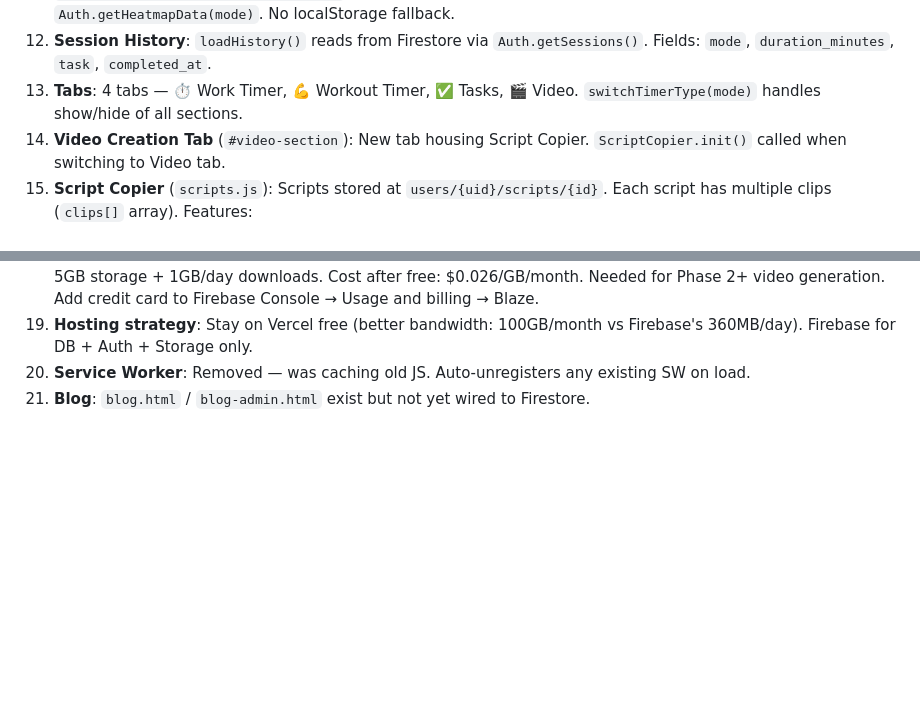
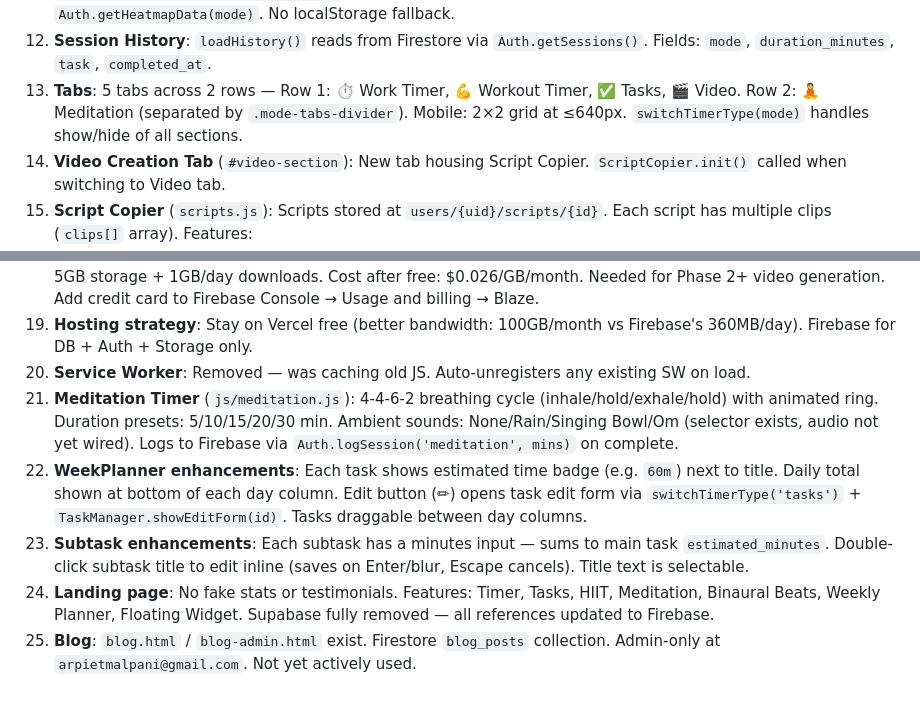
Before and after one commit to Arpiet21/flow-timer, a Markdown page: CLAUDE.md, 2 parts joined by grey strips. GitHub-like rendering; blank space fills up the shorter version.

Commit message:
Update CLAUDE.md — Meditation timer, WeekPlanner, subtask edits, landing page

```diff
--- a/CLAUDE.md
+++ b/CLAUDE.md
@@ -12,7 +12,7 @@
 10. **API routes** (Vercel serverless): Firebase Admin SDK. Shared init in `api/_firebase-admin.js`. Routes: `apply-coupon`, `apply-referral`, `verify-payment`, `stripe-webhook`, `weekly-report`, `generate-script`. Vercel env vars: `FIREBASE_PROJECT_ID`, `FIREBASE_CLIENT_EMAIL`, `FIREBASE_PRIVATE_KEY`, `GROK_API_KEY`.
 11. **Activity Heatmap**: Focus timer and workout sessions stored in Firestore only (`users/{uid}/sessions`). `Auth.logSession(mode, minutes, task)` writes on each session complete. Heatmap reads via `Auth.getHeatmapData(mode)`. No localStorage fallback.
 12. **Session History**: `loadHistory()` reads from Firestore via `Auth.getSessions()`. Fields: `mode`, `duration_minutes`, `task`, `completed_at`.
-13. **Tabs**: 4 tabs — ⏱ Work Timer, 💪 Workout Timer, ✅ Tasks, 🎬 Video. `switchTimerType(mode)` handles show/hide of all sections.
+13. **Tabs**: 5 tabs across 2 rows — Row 1: ⏱ Work Timer, 💪 Workout Timer, ✅ Tasks, 🎬 Video. Row 2: 🧘 Meditation (separated by `.mode-tabs-divider`). Mobile: 2×2 grid at ≤640px. `switchTimerType(mode)` handles show/hide of all sections.
 14. **Video Creation Tab** (`#video-section`): New tab housing Script Copier. `ScriptCopier.init()` called when switching to Video tab.
 15. **Script Copier** (`scripts.js`): Scripts stored at `users/{uid}/scripts/{id}`. Each script has multiple clips (`clips[]` array). Features:
     - Scripts show as collapsed folders — click to expand clips inside
@@ -33,4 +33,8 @@
 18. **Firebase Storage (planned)**: Upgrade Firebase to Blaze plan (pay-as-you-go) for video storage. Free tier: 5GB storage + 1GB/day downloads. Cost after free: $0.026/GB/month. Needed for Phase 2+ video generation. Add credit card to Firebase Console → Usage and billing → Blaze.
 19. **Hosting strategy**: Stay on Vercel free (better bandwidth: 100GB/month vs Firebase's 360MB/day). Firebase for DB + Auth + Storage only.
 20. **Service Worker**: Removed — was caching old JS. Auto-unregisters any existing SW on load.
-21. **Blog**: `blog.html` / `blog-admin.html` exist but not yet wired to Firestore.
+21. **Meditation Timer** (`js/meditation.js`): 4-4-6-2 breathing cycle (inhale/hold/exhale/hold) with animated ring. Duration presets: 5/10/15/20/30 min. Ambient sounds: None/Rain/Singing Bowl/Om (selector exists, audio not yet wired). Logs to Firebase via `Auth.logSession('meditation', mins)` on complete.
+22. **WeekPlanner enhancements**: Each task shows estimated time badge (e.g. `60m`) next to title. Daily total shown at bottom of each day column. Edit button (✏) opens task edit form via `switchTimerType('tasks')` + `TaskManager.showEditForm(id)`. Tasks draggable between day columns.
+23. **Subtask enhancements**: Each subtask has a minutes input — sums to main task `estimated_minutes`. Double-click subtask title to edit inline (saves on Enter/blur, Escape cancels). Title text is selectable.
+24. **Landing page**: No fake stats or testimonials. Features: Timer, Tasks, HIIT, Meditation, Binaural Beats, Weekly Planner, Floating Widget. Supabase fully removed — all references updated to Firebase.
+25. **Blog**: `blog.html` / `blog-admin.html` exist. Firestore `blog_posts` collection. Admin-only at `arpietmalpani@gmail.com`. Not yet actively used.
```
